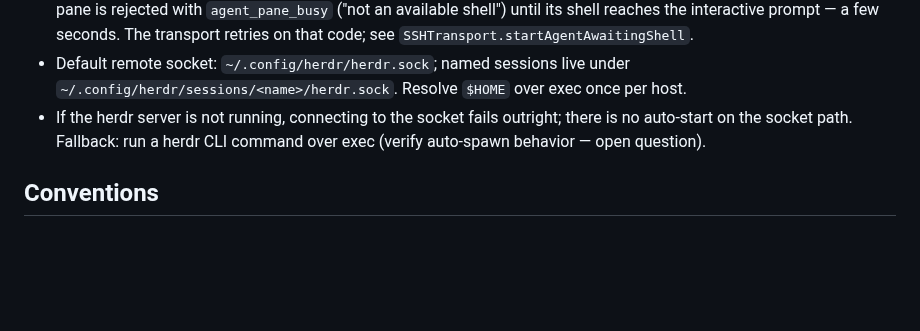
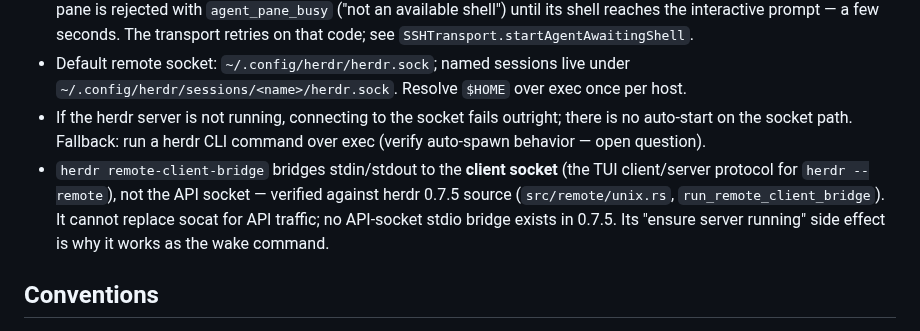
Before and after one commit to ZingerLittleBee/Heeler, a Markdown page: CLAUDE.md, the part around the change. GitHub-like rendering; blank space fills up the shorter version.

Commit message:
docs: record that remote-client-bridge bridges the client socket, not the API

```diff
--- a/CLAUDE.md
+++ b/CLAUDE.md
@@ -21,6 +21,7 @@ Rediscovering these is expensive; they were verified against herdr 0.7.4 source
 - herdr 0.7.5 tightened `agent.start` (verified against a live 0.7.5 server): the kind must be on its supported-agent list (arbitrary commands like `bash -i` are rejected with `unsupported interactive agent kind`), and a freshly created pane is rejected with `agent_pane_busy` ("not an available shell") until its shell reaches the interactive prompt — a few seconds. The transport retries on that code; see `SSHTransport.startAgentAwaitingShell`.
 - Default remote socket: `~/.config/herdr/herdr.sock`; named sessions live under `~/.config/herdr/sessions/<name>/herdr.sock`. Resolve `$HOME` over exec once per host.
 - If the herdr server is not running, connecting to the socket fails outright; there is no auto-start on the socket path. Fallback: run a herdr CLI command over exec (verify auto-spawn behavior — open question).
+- `herdr remote-client-bridge` bridges stdin/stdout to the **client socket** (the TUI client/server protocol for `herdr --remote`), not the API socket — verified against herdr 0.7.5 source (`src/remote/unix.rs`, `run_remote_client_bridge`). It cannot replace socat for API traffic; no API-socket stdio bridge exists in 0.7.5. Its "ensure server running" side effect is why it works as the wake command.
 
 ## Conventions
 
```
